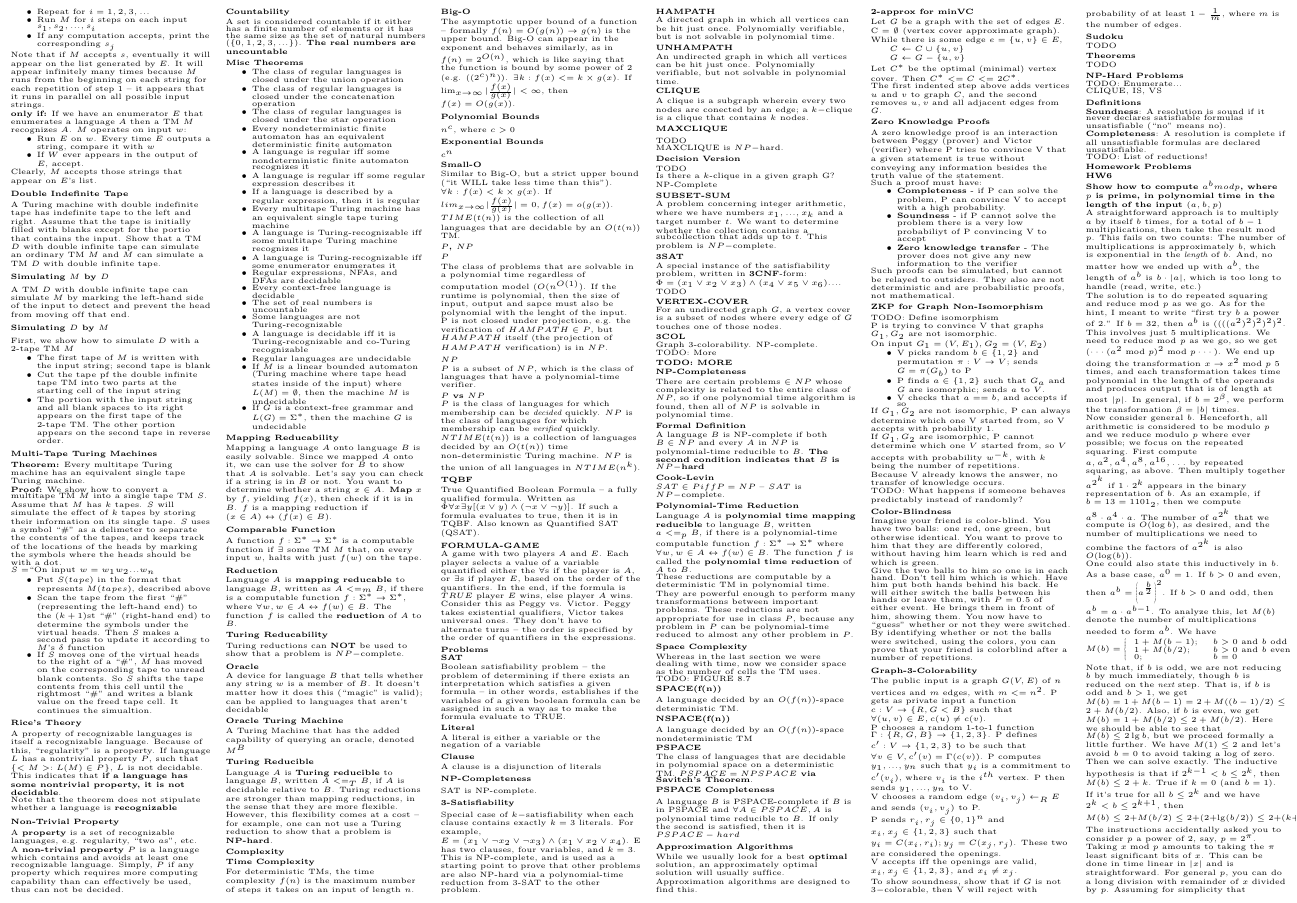
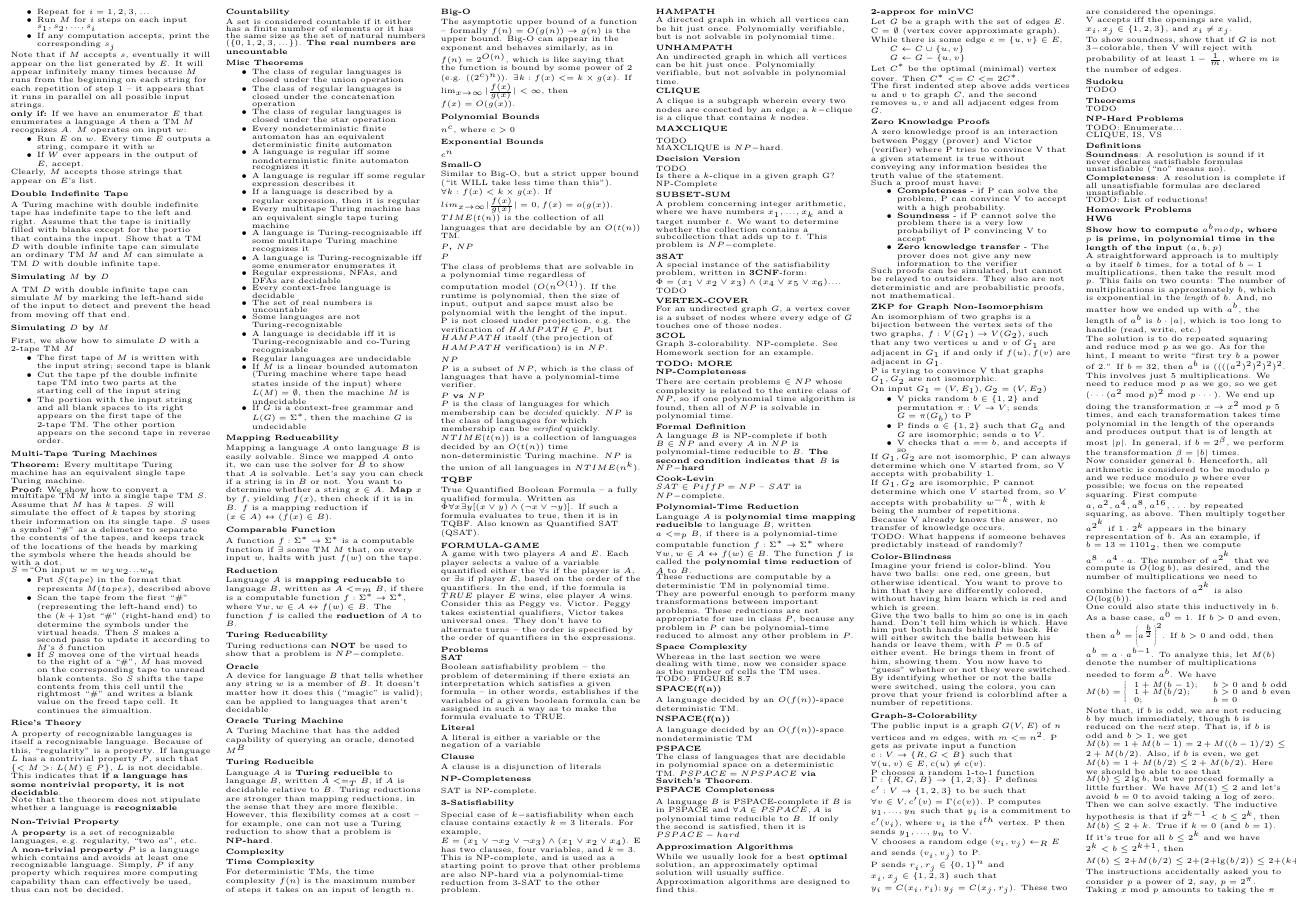
Before and after one commit to Jberlinsky/EECS376CheatSheet, a LaTeX document (SinglePage.tex): part of page 2 of 3, cut so that both start at the same text. Compiled offline with pdfLaTeX.

Commit message:
Expand on isomorphism

```diff
--- a/SinglePage.tex
+++ b/SinglePage.tex
@@ -615,10 +615,7 @@ T\kern-.1667em\lower.7ex\hbox{E}\kern-.125emX}}
   For an undirected graph $G$, a vertex cover is a subset of nodes where every edge of $G$ touches one of those nodes.
 
   \subsection{3COL}
-
-  Graph 3-colorability. NP-complete.
-
-  TODO: More
+  Graph 3-colorability. NP-complete. See Homework section for an example.
 
   \subsection{TODO: MORE}
 
@@ -686,7 +683,7 @@ T\kern-.1667em\lower.7ex\hbox{E}\kern-.125emX}}
 
   \subsection{ZKP for Graph Non-Isomorphism}
 
-  TODO: Define isomorphism
+  An isomorphism of two graphs is a bijection between the vertex sets of the two graphs, $f: V(G_1) \rightarrow V(G_2)$, such that any two vertices $u$ and $v$ of $G_1$ are adjacent in $G_1$ if and only if $f(u), f(v)$ are adjacent in $G_1$.
 
   P is trying to convince V that graphs $G_1, G_2$ are not isomorphic.
 
```
